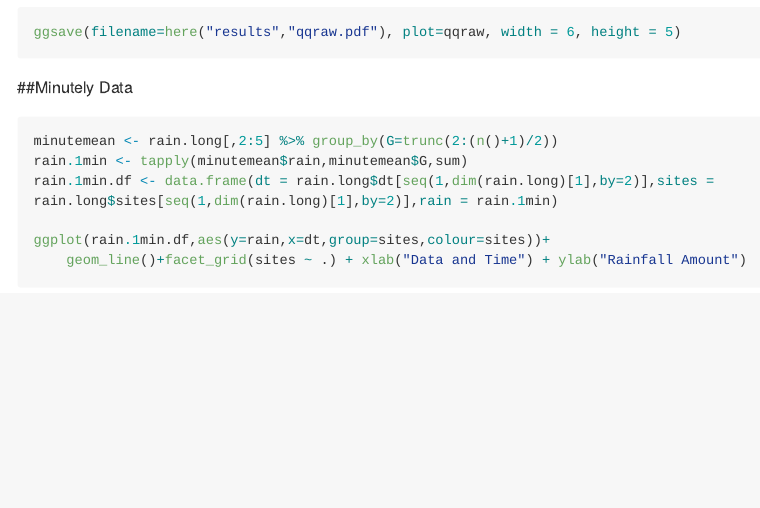
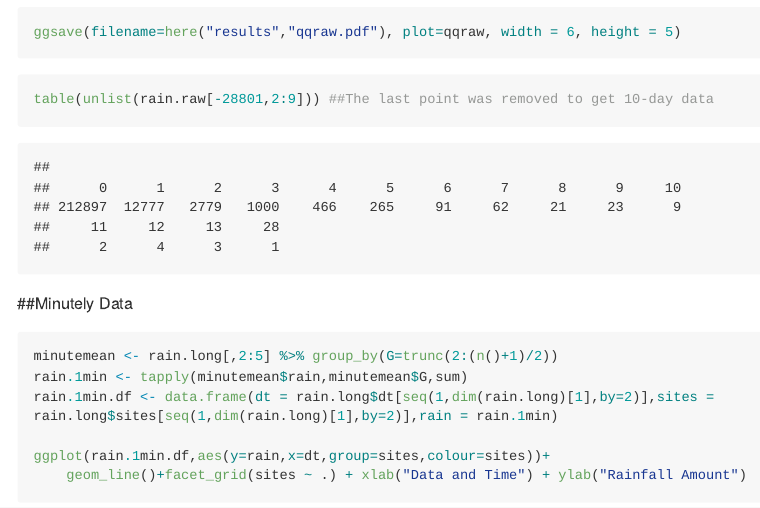
Before and after one commit to aleksada/MultisiteHighFreqPG, an R Markdown document (R/03_preprocessing_data.Rmd): the page in a window 1100 px wide, from 2430 px down. Rendered offline with R 4.5, knitr and Pandoc, with nearby package versions; long lines of code are wrapped.

Commit message:
Update make_all files

````diff
--- a/R/03_preprocessing_data.Rmd
+++ b/R/03_preprocessing_data.Rmd
@@ -63,6 +63,10 @@ qqraw
 ggsave(filename=here("results","qqraw.pdf"), plot=qqraw, width = 6, height = 5)
 ```
 
+```{r distributional table}
+table(unlist(rain.raw[-28801,2:9])) ##The last point was removed to get 10-day data
+```
+
 
 
 ##Minutely Data
````
Also changed, not shown: 2 other files.
